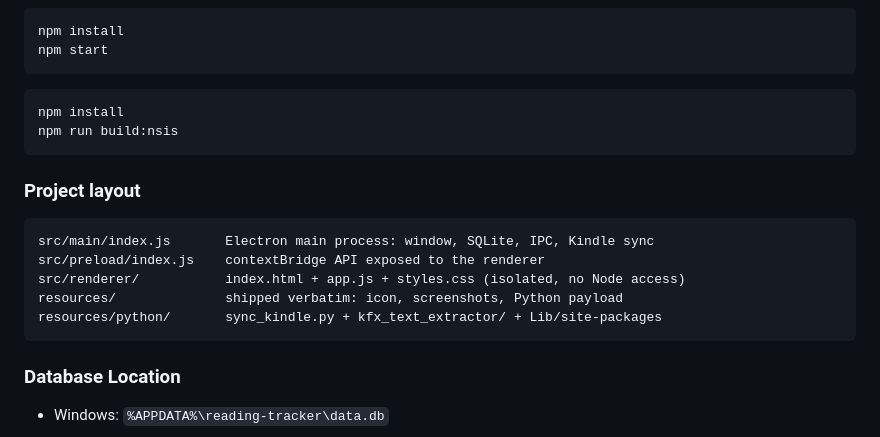
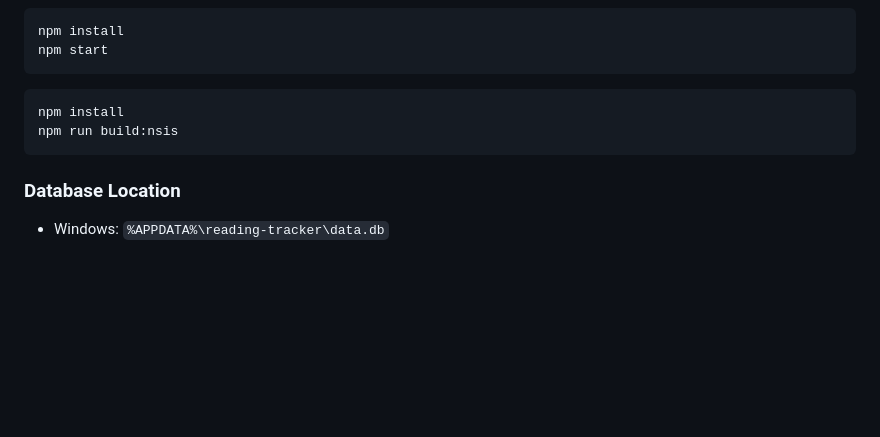
Before and after one commit to Kartoffel0/reading-tracker, a Markdown page: README.md, the part around one of its changes. GitHub-like rendering; blank space fills up the shorter version.

````diff
--- a/README.md
+++ b/README.md
@@ -85,16 +82,6 @@ npm install
 npm run build:nsis
 ```
 
-### Project layout
-
-```text
-src/main/index.js       Electron main process: window, SQLite, IPC, Kindle sync
-src/preload/index.js    contextBridge API exposed to the renderer
-src/renderer/           index.html + app.js + styles.css (isolated, no Node access)
-resources/              shipped verbatim: icon, screenshots, Python payload
-resources/python/       sync_kindle.py + kfx_text_extractor/ + Lib/site-packages
-```
-
 ### Database Location
 
 - Windows: `%APPDATA%\reading-tracker\data.db`
````
Also changed, not shown: other parts of README.md (+9 -12 lines), resources/img/Reading_Tracker_1.png, resources/img/Reading_Tracker_2.png, 2 other files.
